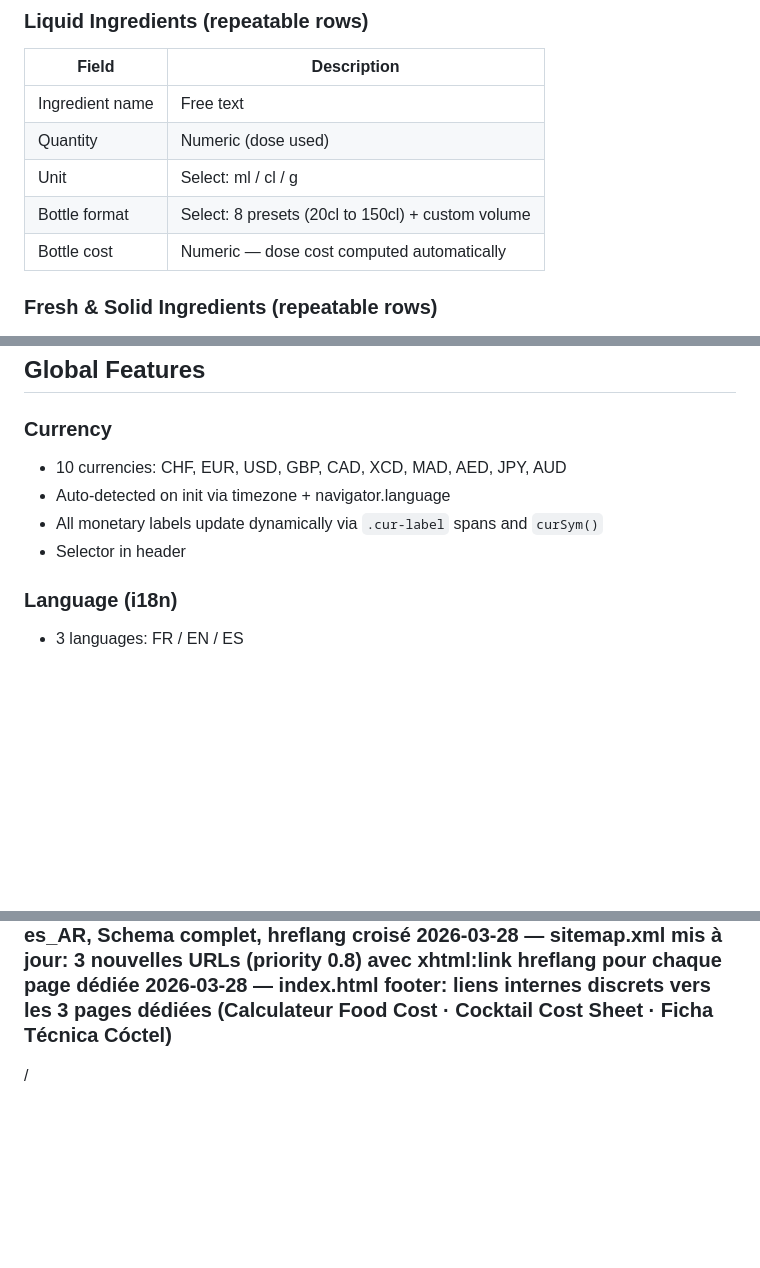
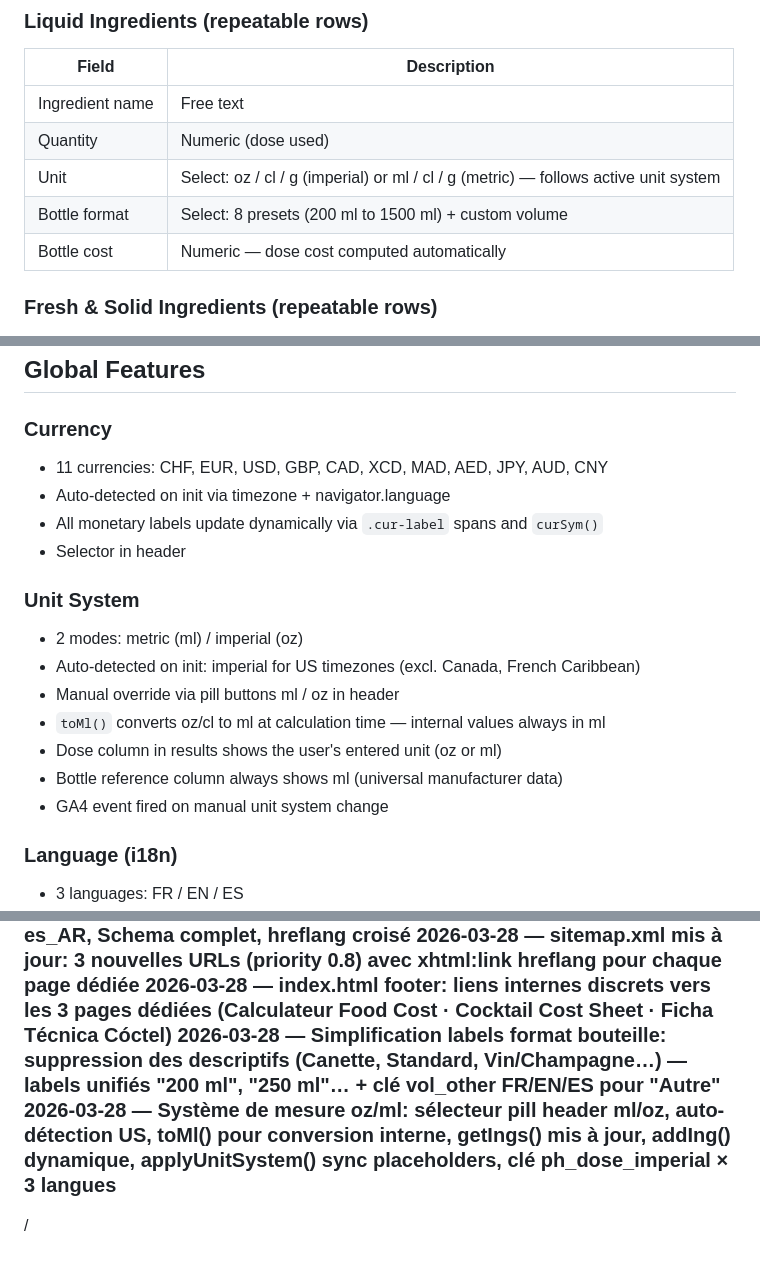
Before and after one commit to drinkcost/drinkcost, a Markdown page: DOCS.md, 3 parts joined by grey strips. Rendered like a GitHub page; folded sections open; blank space fills up the shorter version.

```diff
--- a/DOCS.md
+++ b/DOCS.md
@@ -23,8 +23,8 @@ Last updated: 2026-03-28
 |---|---|
 | Ingredient name | Free text |
 | Quantity | Numeric (dose used) |
-| Unit | Select: ml / cl / g |
-| Bottle format | Select: 8 presets (20cl to 150cl) + custom volume |
+| Unit | Select: oz / cl / g (imperial) or ml / cl / g (metric) — follows active unit system |
+| Bottle format | Select: 8 presets (200 ml to 1500 ml) + custom volume |
 | Bottle cost | Numeric — dose cost computed automatically |
 
 ### Fresh & Solid Ingredients (repeatable rows)
@@ -98,10 +98,19 @@ Last updated: 2026-03-28
 ## Global Features
 
 ### Currency
-- 10 currencies: CHF, EUR, USD, GBP, CAD, XCD, MAD, AED, JPY, AUD
+- 11 currencies: CHF, EUR, USD, GBP, CAD, XCD, MAD, AED, JPY, AUD, CNY
 - Auto-detected on init via timezone + navigator.language
 - All monetary labels update dynamically via `.cur-label` spans and `curSym()`
 - Selector in header
+
+### Unit System
+- 2 modes: metric (ml) / imperial (oz)
+- Auto-detected on init: imperial for US timezones (excl. Canada, French Caribbean)
+- Manual override via pill buttons ml / oz in header
+- `toMl()` converts oz/cl to ml at calculation time — internal values always in ml
+- Dose column in results shows the user's entered unit (oz or ml)
+- Bottle reference column always shows ml (universal manufacturer data)
+- GA4 event fired on manual unit system change
 
 ### Language (i18n)
 - 3 languages: FR / EN / ES
@@ -151,3 +160,5 @@ Last updated: 2026-03-28
   ficha-tecnica-coctel.html — ES, cible "ficha técnica cóctel", "calculadora food cost bar" — 500+ mots, liste numérotée pas à pas, og:locale:alternate es_MX + es_AR, Schema complet, hreflang croisé
 2026-03-28 — sitemap.xml mis à jour: 3 nouvelles URLs (priority 0.8) avec xhtml:link hreflang pour chaque page dédiée
 2026-03-28 — index.html footer: liens internes discrets vers les 3 pages dédiées (Calculateur Food Cost · Cocktail Cost Sheet · Ficha Técnica Cóctel)
+2026-03-28 — Simplification labels format bouteille: suppression des descriptifs (Canette, Standard, Vin/Champagne…) — labels unifiés "200 ml", "250 ml"… + clé vol_other FR/EN/ES pour "Autre"
+2026-03-28 — Système de mesure oz/ml: sélecteur pill header ml/oz, auto-détection US, toMl() pour conversion interne, getIngs() mis à jour, addIng() dynamique, applyUnitSystem() sync placeholders, clé ph_dose_imperial × 3 langues
```
Also changed, not shown: FAQ.md (+13 -4 lines).
